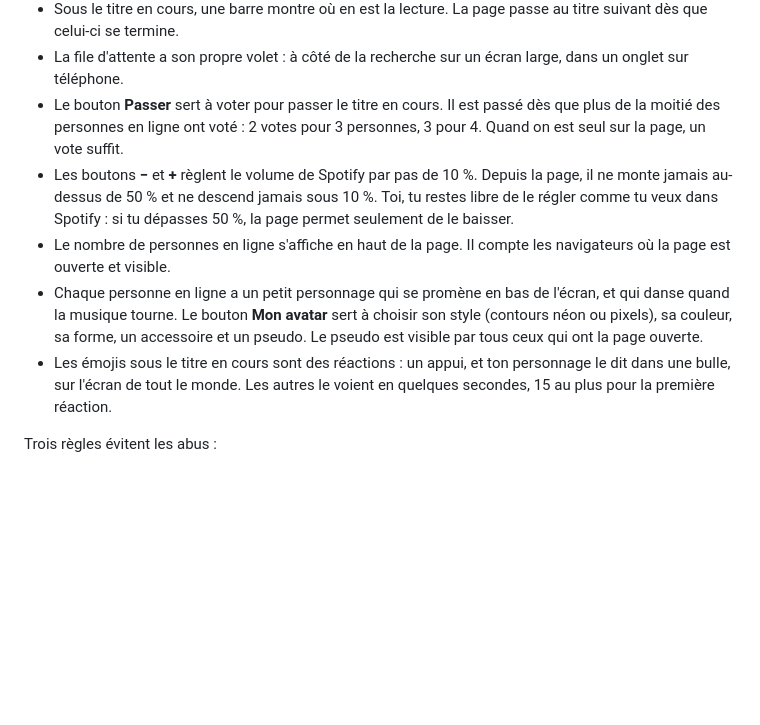
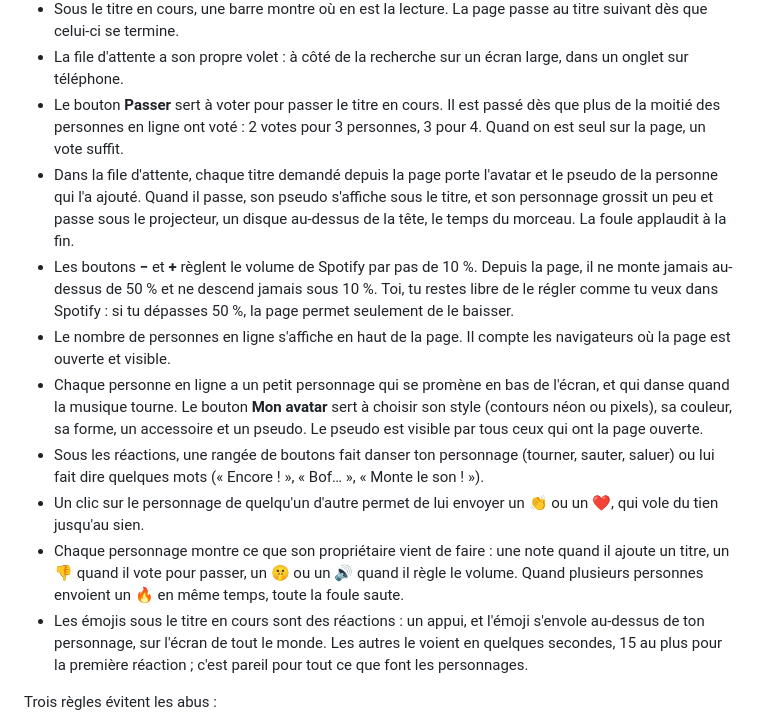
Before and after one commit to ArthurBlr/spotify-song-request, a Markdown page: README.md, the part around one of its changes. Drawn GitHub-style; blank space fills up the shorter version.

```diff
--- a/README.md
+++ b/README.md
@@ -99,10 +99,14 @@ Le lien à partager est `https://TON-SITE.vercel.app/?code=TON_CODE`.
 - Sous le titre en cours, une barre montre où en est la lecture. La page passe au titre suivant dès que celui-ci se termine.
 - La file d'attente a son propre volet : à côté de la recherche sur un écran large, dans un onglet sur téléphone.
 - Le bouton **Passer** sert à voter pour passer le titre en cours. Il est passé dès que plus de la moitié des personnes en ligne ont voté : 2 votes pour 3 personnes, 3 pour 4. Quand on est seul sur la page, un vote suffit.
+- Dans la file d'attente, chaque titre demandé depuis la page porte l'avatar et le pseudo de la personne qui l'a ajouté. Quand il passe, son pseudo s'affiche sous le titre, et son personnage grossit un peu et passe sous le projecteur, un disque au-dessus de la tête, le temps du morceau. La foule applaudit à la fin.
 - Les boutons **−** et **+** règlent le volume de Spotify par pas de 10 %. Depuis la page, il ne monte jamais au-dessus de 50 % et ne descend jamais sous 10 %. Toi, tu restes libre de le régler comme tu veux dans Spotify : si tu dépasses 50 %, la page permet seulement de le baisser.
 - Le nombre de personnes en ligne s'affiche en haut de la page. Il compte les navigateurs où la page est ouverte et visible.
 - Chaque personne en ligne a un petit personnage qui se promène en bas de l'écran, et qui danse quand la musique tourne. Le bouton **Mon avatar** sert à choisir son style (contours néon ou pixels), sa couleur, sa forme, un accessoire et un pseudo. Le pseudo est visible par tous ceux qui ont la page ouverte.
-- Les émojis sous le titre en cours sont des réactions : un appui, et ton personnage le dit dans une bulle, sur l'écran de tout le monde. Les autres le voient en quelques secondes, 15 au plus pour la première réaction.
+- Sous les réactions, une rangée de boutons fait danser ton personnage (tourner, sauter, saluer) ou lui fait dire quelques mots (« Encore ! », « Bof… », « Monte le son ! »).
+- Un clic sur le personnage de quelqu'un d'autre permet de lui envoyer un 👏 ou un ❤️, qui vole du tien jusqu'au sien.
+- Chaque personnage montre ce que son propriétaire vient de faire : une note quand il ajoute un titre, un 👎 quand il vote pour passer, un 🤫 ou un 🔊 quand il règle le volume. Quand plusieurs personnes envoient un 🔥 en même temps, toute la foule saute.
+- Les émojis sous le titre en cours sont des réactions : un appui, et l'émoji s'envole au-dessus de ton personnage, sur l'écran de tout le monde. Les autres le voient en quelques secondes, 15 au plus pour la première réaction ; c'est pareil pour tout ce que font les personnages.
 
 Trois règles évitent les abus :
 
```
Also changed, not shown: other parts of README.md (+5 -3 lines), docs/screenshot.png, 12 other files.
